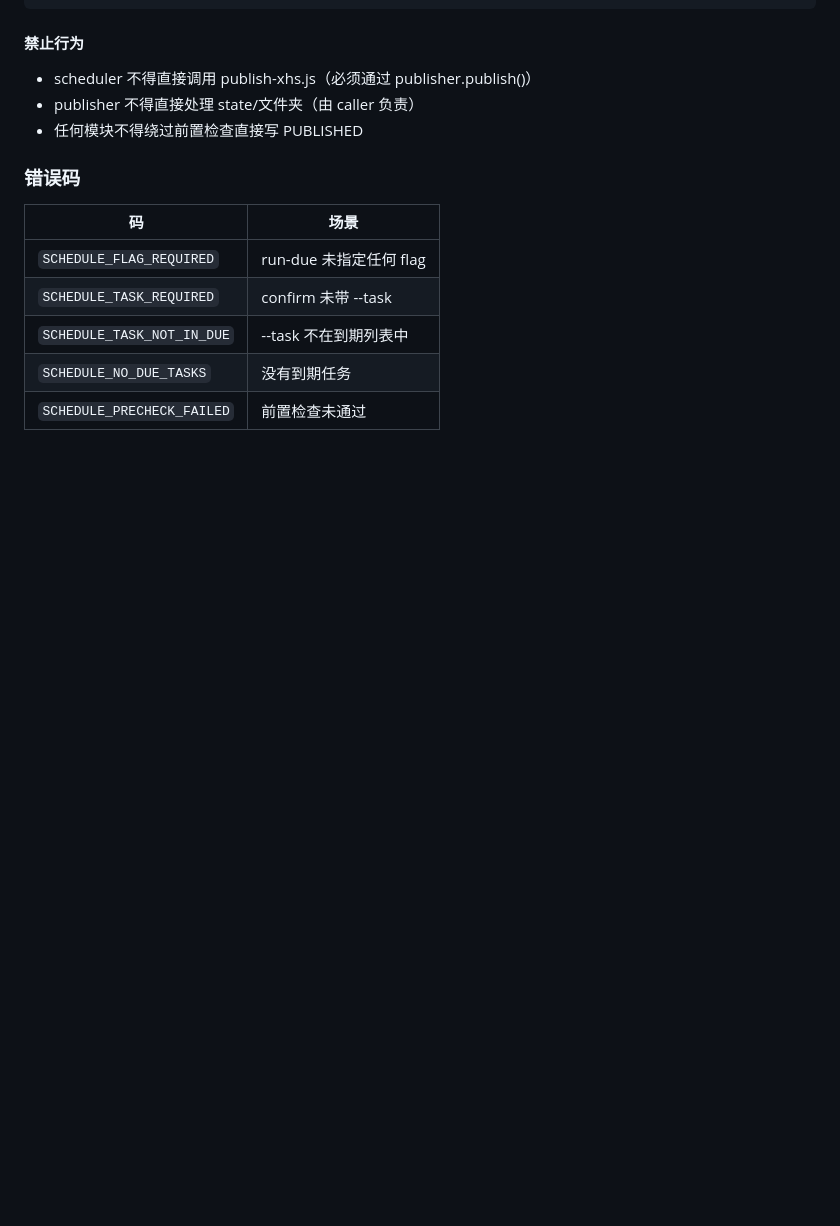
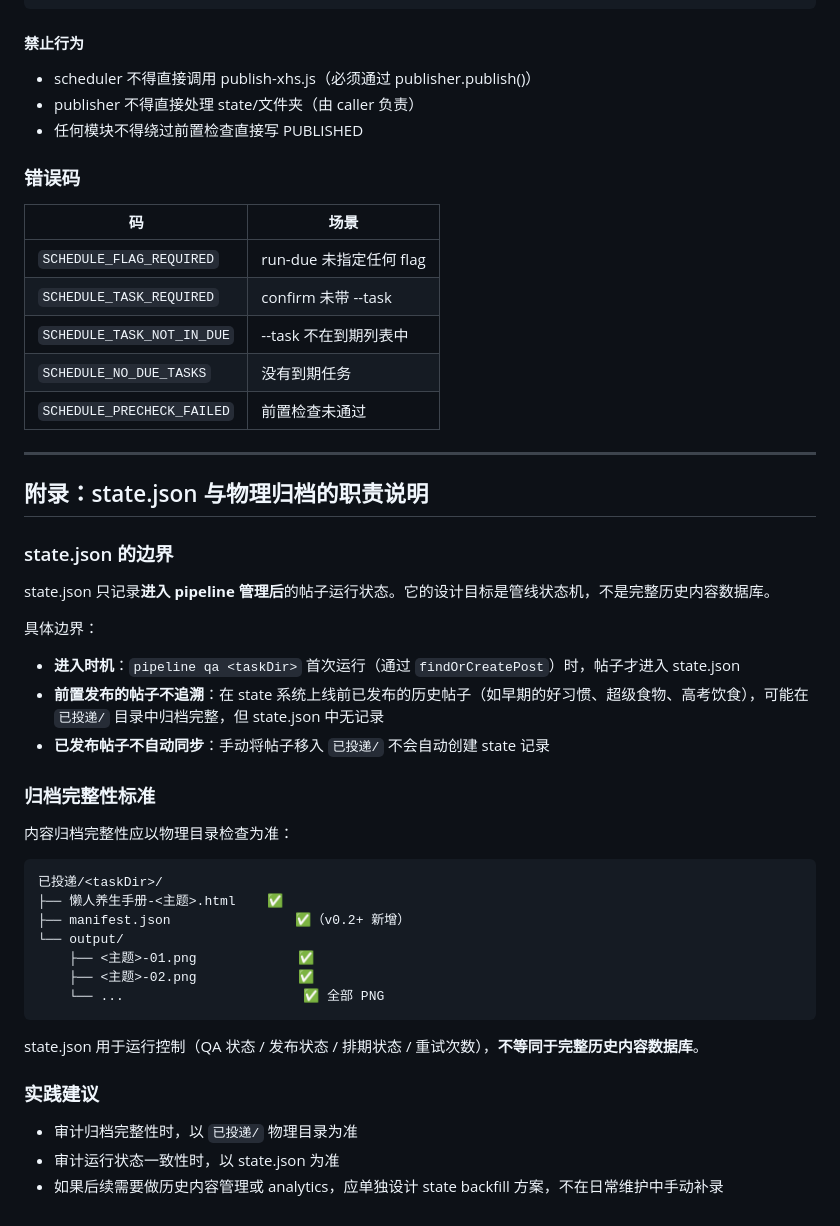
Before and after one commit to yuechangisme/xhs-content-system, a Markdown page: CONTRACT.md, the part around the change. GitHub-like rendering; blank space fills up the shorter version.

````diff
--- a/CONTRACT.md
+++ b/CONTRACT.md
@@ -188,3 +188,38 @@ caller 收到 publisher 失败:
 | `SCHEDULE_TASK_NOT_IN_DUE` | --task 不在到期列表中 |
 | `SCHEDULE_NO_DUE_TASKS` | 没有到期任务 |
 | `SCHEDULE_PRECHECK_FAILED` | 前置检查未通过 |
+
+---
+
+## 附录：state.json 与物理归档的职责说明
+
+### state.json 的边界
+
+state.json 只记录**进入 pipeline 管理后**的帖子运行状态。它的设计目标是管线状态机，不是完整历史内容数据库。
+
+具体边界：
+- **进入时机**：`pipeline qa <taskDir>` 首次运行（通过 `findOrCreatePost`）时，帖子才进入 state.json
+- **前置发布的帖子不追溯**：在 state 系统上线前已发布的历史帖子（如早期的好习惯、超级食物、高考饮食），可能在 `已投递/` 目录中归档完整，但 state.json 中无记录
+- **已发布帖子不自动同步**：手动将帖子移入 `已投递/` 不会自动创建 state 记录
+
+### 归档完整性标准
+
+内容归档完整性应以物理目录检查为准：
+
+```
+已投递/<taskDir>/
+├── 懒人养生手册-<主题>.html    ✅
+├── manifest.json                ✅（v0.2+ 新增）
+└── output/
+    ├── <主题>-01.png             ✅
+    ├── <主题>-02.png             ✅
+    └── ...                       ✅ 全部 PNG
+```
+
+state.json 用于运行控制（QA 状态 / 发布状态 / 排期状态 / 重试次数），**不等同于完整历史内容数据库**。
+
+### 实践建议
+
+- 审计归档完整性时，以 `已投递/` 物理目录为准
+- 审计运行状态一致性时，以 state.json 为准
+- 如果后续需要做历史内容管理或 analytics，应单独设计 state backfill 方案，不在日常维护中手动补录
````
Also changed, not shown: CHANGELOG.md (+27 -0 lines), CLAUDE.md (+33 -0 lines).
